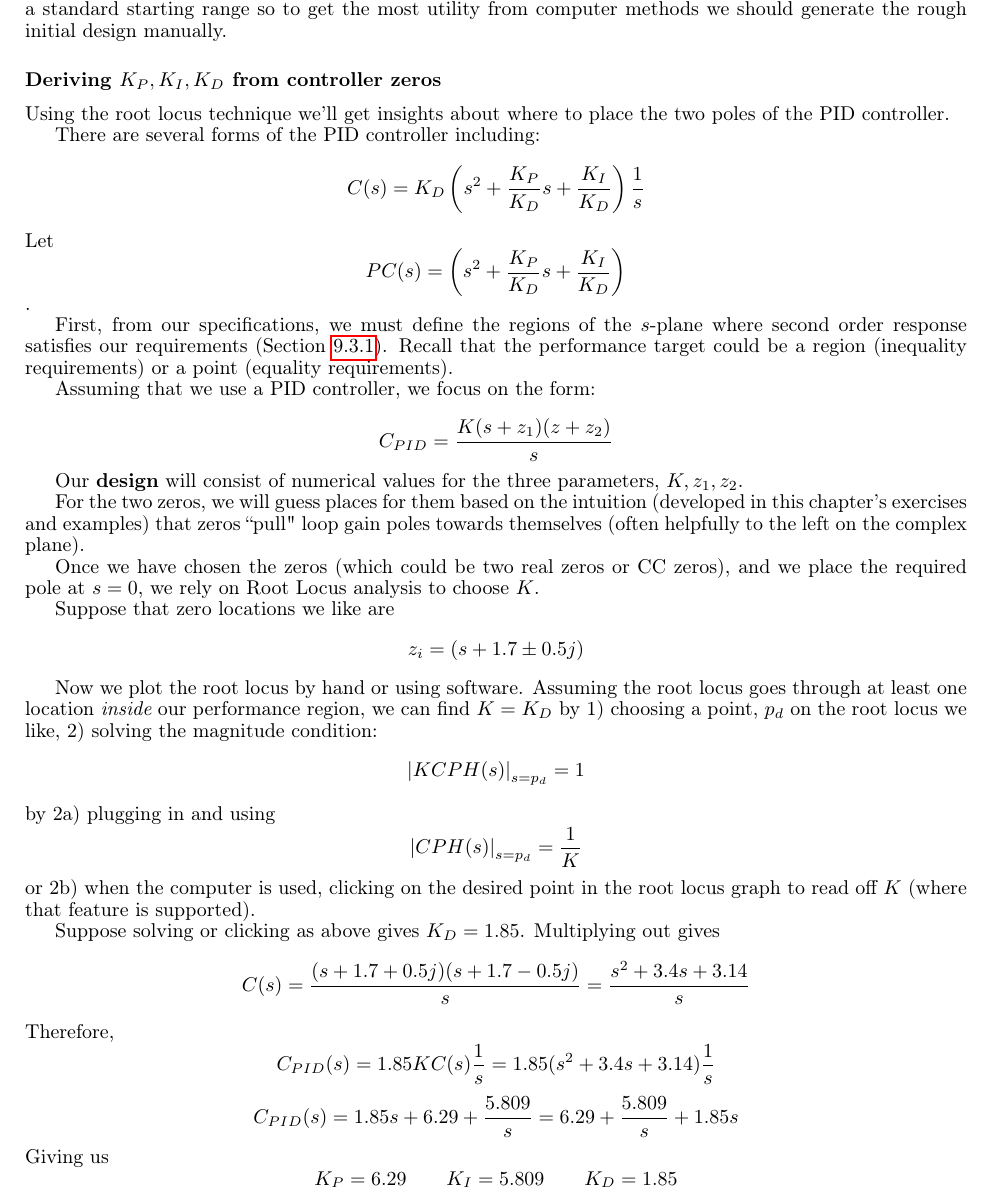
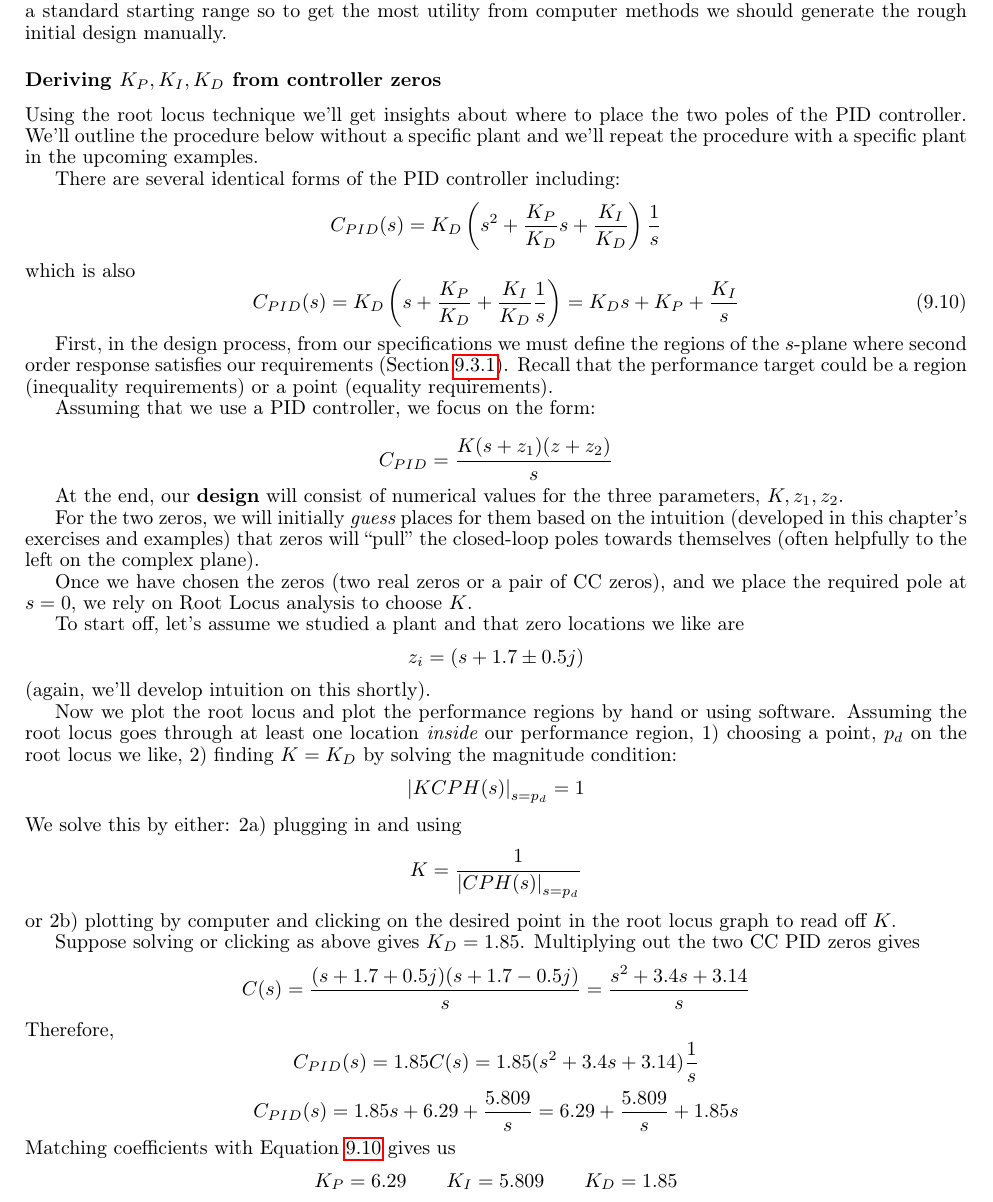
Before and after one commit to blake5634/intro-to-applied-classical-control, a LaTeX thesis (Book/accCtlBook.tex, which reads Book/Chapt09.tex): part of page 163 of 218, cut so that both start at the same text. Compiled offline with pdfLaTeX; a LaTeX package or settings file that is missing is left out.

Commit message:
more corrections

```diff
--- a/Book/Chapt09.tex
+++ b/Book/Chapt09.tex
@@ -763,18 +763,23 @@ The computer optimization method of the next chapter will eventually find a grea
 \subsubsection{Deriving $K_P, K_I, K_D$ from controller zeros}\label{Kpderive}
 
 Using the root locus technique we'll get insights about where to place
-the two poles of the PID controller.
+the two poles of the PID controller.  We'll outline the procedure below without a specific plant
+and we'll repeat the procedure with a specific plant in the upcoming examples.
 
-There are several forms of the PID controller including:
+There are several identical  forms of the PID controller including:
 \[
-C(s) = K_D \left ( s^2+ \frac{K_P}{K_D}s + \frac{K_I}{K_D} \right ) \frac{1}{s}
+C_{PID}(s) = K_D \left ( s^2+ \frac{K_P}{K_D}s + \frac{K_I}{K_D} \right ) \frac{1}{s}
 \]
-Let
-\[
-PC(s) = \left ( s^2+ \frac{K_P}{K_D}s + \frac{K_I}{K_D} \right )
-\].
+which is also
+\begin{equation}\label{eq:PIDform2}
+C_{PID}(s) = K_D \left ( s + \frac{K_P}{K_D} + \frac{K_I}{K_D}\frac {1}  {s}  \right ) = K_Ds+K_P+\frac{K_I}{s}
+\end{equation}
+% Let
+% \[
+% PC(s) = \left ( s^2+ \frac{K_P}{K_D}s + \frac{K_I}{K_D} \right )
+% \].
 
-First, from our specifications, we must define the regions of the $s$-plane where second order
+First, in the design process, from our specifications we must define the regions of the $s$-plane where second order
 response satisfies our requirements (Section \ref{SPlaneRegionsSpecifications}).   Recall that
 the performance target could be a region (inequality requirements) or a point (equality requirements).
 
@@ -784,51 +789,50 @@ Assuming that we use a PID controller, we focus on the form:
 C_{PID} = \frac {K(s+z_1)(z+z_2)}  {s}
 \]
 
-Our {\bf design} will consist of numerical values for the three parameters, $K, z_1, z_2$.
+At the end, our {\bf design} will consist of numerical values for the three parameters, $K, z_1, z_2$.
 
-For the two zeros, we will guess places for them based on
+For the two zeros, we will initially {\it guess} places for them based on
 the intuition (developed in this chapter's exercises and examples)
-that zeros ``pull" loop gain poles towards themselves (often helpfully to the left on the complex plane).
+that zeros will ``pull'' the closed-loop poles towards themselves (often helpfully to the left on the complex plane).
 
-Once we have chosen the zeros (which could be two real zeros or CC zeros), and we place the
+Once we have chosen the zeros (two real zeros or a pair of CC zeros), and we place the
 required pole at $s=0$, we rely on Root Locus analysis to choose $K$.
 
-
-Suppose that zero locations we like are
+To start off, let's assume we studied a plant and that zero locations we like are
 \[
 z_i = (s + 1.7 \pm 0.5j)
 \]
+(again, we'll develop intuition on this shortly).
 
-Now we plot the root locus by hand or using software.  Assuming the root locus goes through at least
-one location {\it inside} our performance region, we can find $K=K_D$ by
+Now we plot the root locus and plot the performance regions by hand or using software.
+Assuming the root locus goes through at least
+one location {\it inside} our performance region,
 1) choosing a point, $p_d$ on the root locus we like,
-2) solving the magnitude condition:
+2) finding $K=K_D$ by solving the magnitude condition:
 \[
 \left | KCPH(s) \right|_{s=p_d} =1
 \]
-by
+We solve this by either:
 2a) plugging in and using
 \[
-\left | CPH(s) \right|_{s=p_d} =\frac {1}  {K}
+K = \frac{1}{\left | CPH(s) \right|_{s=p_d}}
 \]
-or 2b)
-when the computer is used, clicking on the desired point in the root locus graph to read off $K$
-(where that feature is supported).
+or 2b) plotting by computer and clicking on the desired point in the root locus graph to read off $K$.
 
 
 Suppose solving or clicking as above gives $K_D = 1.85$.
-Multiplying out gives
+Multiplying out the two CC PID zeros gives
 \[
 C(s) = \frac{(s + 1.7 + 0.5j)(s + 1.7 - 0.5j)}{s}  = \frac{s^2 + 3.4s + 3.14}{s}
 \]
 Therefore,
 \[
-C_{PID}(s) = 1.85 KC(s) \frac{1}{s} = 1.85(s^2 + 3.4s + 3.14)\frac{1}{s}
+C_{PID}(s) = 1.85 C(s)   = 1.85(s^2 + 3.4s + 3.14)\frac{1}{s}
 \]
 \[
 C_{PID}(s) = 1.85s + 6.29 + \frac {5.809} {s} = 6.29 + \frac {5.809} {s} + 1.85s
 \]
-Giving us
+Matching coefficients with Equation \ref{eq:PIDform2} gives us
 \[
 K_P  = 6.29   \qquad  K_I =  5.809 \qquad K_D = 1.85
 \]
```
Also changed, not shown: Book/tChapt.tex (+16 -10 lines), Book/figs09/01110.png.
